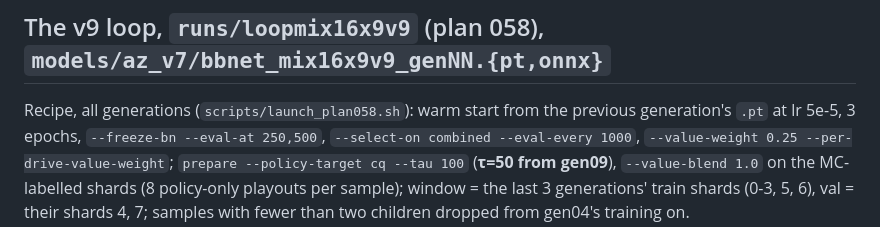
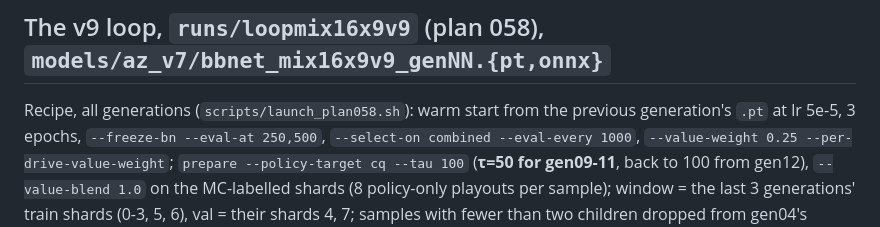
Before and after one commit to bermell/botbowl_rust, a Markdown page: registry/NETS.md, the part around the change. GitHub-like rendering.

```diff
--- a/registry/NETS.md
+++ b/registry/NETS.md
@@ -26,7 +26,7 @@ Benchmarks, defined once:
 Recipe, all generations (`scripts/launch_plan058.sh`): warm start from the previous generation's
 `.pt` at lr 5e-5, 3 epochs, `--freeze-bn --eval-at 250,500`, `--select-on combined
 --eval-every 1000`, `--value-weight 0.25 --per-drive-value-weight`; `prepare --policy-target cq
---tau 100` (**τ=50 from gen09**), `--value-blend 1.0` on the MC-labelled shards (8 policy-only
+--tau 100` (**τ=50 for gen09-11**, back to 100 from gen12), `--value-blend 1.0` on the MC-labelled shards (8 policy-only
 playouts per sample); window = the last 3 generations' train shards (0-3, 5, 6), val = their
 shards 4, 7; samples with fewer than two children dropped from gen04's training on.
 
```
Also changed, not shown: CLAUDE.md (+1 -1 lines), plans/059-plan--policy-targets-policy-only.md (+3 -1 lines).
